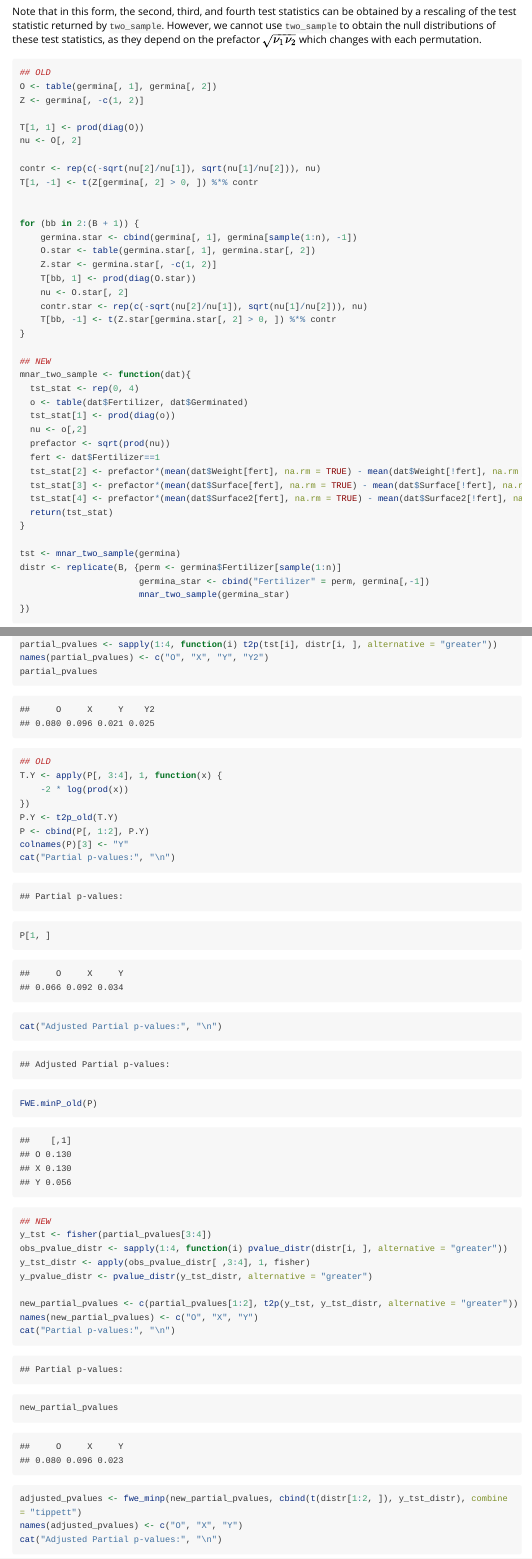
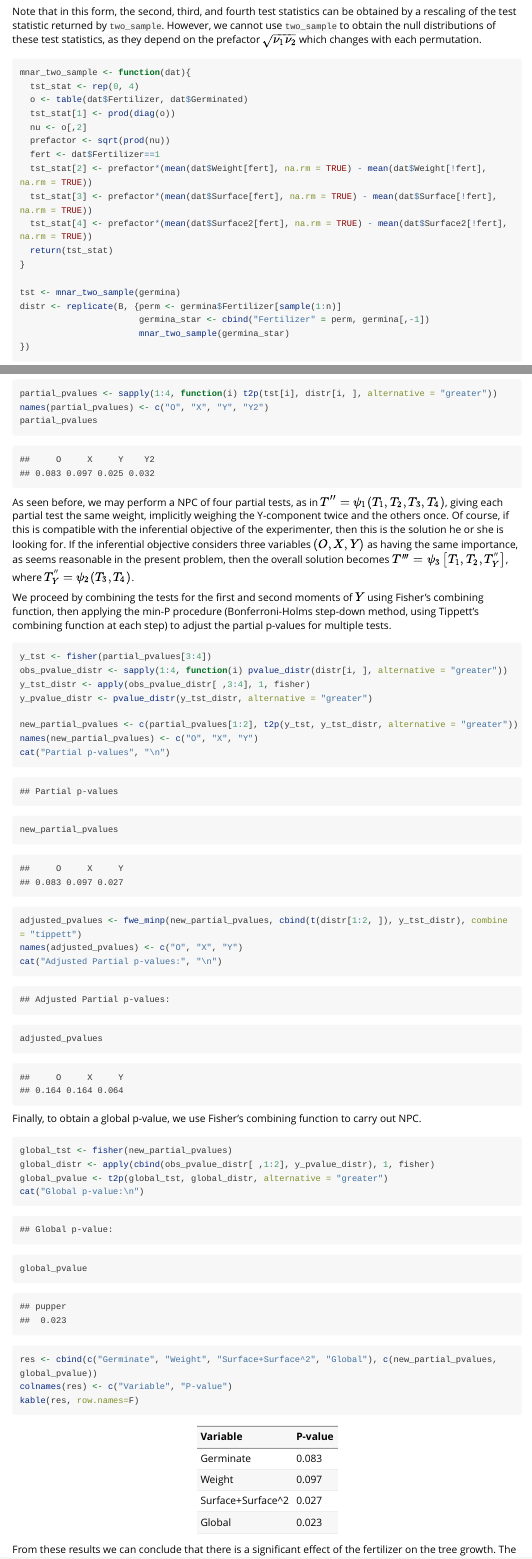
Before and after one commit to statlab/permuter, an R Markdown document (vignettes/germina.Rmd): the page in a window 1100 px wide, from 2110 px down before the commit and from 1980 px down after it, so that both start at the same text, and a second part further down, joined at a grey line. Rendered offline with R 4.5, knitr and Pandoc, with nearby package versions; long lines of code are wrapped.

Commit message:
ENH: clean up and add prose in between chunks

````diff
--- a/vignettes/germina.Rmd
+++ b/vignettes/germina.Rmd
@@ -43,23 +43,16 @@ H_{14}^{(\mathbf{X},\mathbf{Y})\mid\mathbf{O}} &: \left\lbrace  \mathbf{E}(Y_1^2
 \end{aligned}
 $$
 ```{r setup}
+library(knitr)
 library(permuter)
 data(germina)
 set.seed(50)
 
-
-## NEW
 B <- 1000
 n <- nrow(germina)
 p <- ncol(germina) - 1
 tst <- rep(0, 4)
 distr <- matrix(0, nrow = B, ncol = 4)
-## OLD
-B <- 1000
-n <- dim(germina)[1]
-p <- dim(germina)[2] - 1
-T <- array(0, dim = c((B + 1), p))
-colnames(T) <- c("O", "X", "Y", "Y2")
 
 ```
 
@@ -87,29 +80,9 @@ T_4 &= \sqrt{\nu_1\nu_2}\left(\bar{Y}^2_2 - \bar{Y}^2_1\right) \\
 $$
 
 Note that in this form, the second, third, and fourth test statistics can be obtained by a rescaling of the test statistic returned by `two_sample`. However, we cannot use `two_sample` to obtain the null distributions of these test statistics, as they depend on the prefactor $\sqrt{\nu_1\nu_2}$ which changes with each permutation.
+
 ```{r teststat}
-## OLD
-O <- table(germina[, 1], germina[, 2])
-Z <- germina[, -c(1, 2)]
 
-T[1, 1] <- prod(diag(O))
-nu <- O[, 2]
-
-contr <- rep(c(-sqrt(nu[2]/nu[1]), sqrt(nu[1]/nu[2])), nu)
-T[1, -1] <- t(Z[germina[, 2] > 0, ]) %*% contr
-
-
-for (bb in 2:(B + 1)) {
-    germina.star <- cbind(germina[, 1], germina[sample(1:n), -1])
-    O.star <- table(germina.star[, 1], germina.star[, 2])
-    Z.star <- germina.star[, -c(1, 2)]
-    T[bb, 1] <- prod(diag(O.star))
-    nu <- O.star[, 2]
-    contr.star <- rep(c(-sqrt(nu[2]/nu[1]), sqrt(nu[1]/nu[2])), nu)
-    T[bb, -1] <- t(Z.star[germina.star[, 2] > 0, ]) %*% contr
-}
-
-## NEW
 mnar_two_sample <- function(dat){
   tst_stat <- rep(0, 4)
   o <- table(dat$Fertilizer, dat$Germinated)
@@ -131,3 +104,4 @@ distr <- replicate(B, {perm <- germina$Fertilizer[sample(1:n)]
 
 ```
 
+Using the test statistics and null distributions, we call `t2p` to obtain the p-values for the four partial tests. Each test has a one-sided alternative.
@@ -142,23 +113,12 @@ partial_pvalues <- sapply(1:4, function(i) t2p(tst[i], distr[i, ], alternative =
 names(partial_pvalues) <- c("O", "X", "Y", "Y2")
 partial_pvalues
 ```
+As seen before, we may perform a NPC of four partial tests, as in $T'' = \psi_1(T_1, T_2, T_3, T_4)$, giving each partial test the same weight, implicitly weighing the Y-component twice and the others once. Of course, if this is compatible with the inferential objective of the experimenter, then this is the solution he or she is looking for. If the inferential objective considers three variables $(O, X, Y)$ as having the same importance, as seems reasonable in the present problem, then the overall solution becomes $T''' = \psi_3\left[T_1, T_2, T_Y^{''}\right]$, where $T_Y^{''} = \psi_2(T_3, T_4)$.
+
+We proceed by combining the tests for the first and second moments of $Y$ using Fisher's combining function, then applying the min-P procedure (Bonferroni-Holms step-down method, using Tippett's combining function at each step) to adjust the partial p-values for multiple tests.
 
 ```{r combinedtest}
-## OLD
-T.Y <- apply(P[, 3:4], 1, function(x) {
-    -2 * log(prod(x))
-})
-P.Y <- t2p_old(T.Y)
-P <- cbind(P[, 1:2], P.Y)
-colnames(P)[3] <- "Y"
-cat("Partial p-values:", "\n")
-P[1, ]
 
-
-cat("Adjusted Partial p-values:", "\n")
-FWE.minP_old(P)
-
-## NEW
 y_tst <- fisher(partial_pvalues[3:4])
 obs_pvalue_distr <- sapply(1:4, function(i) pvalue_distr(distr[i, ], alternative = "greater"))
 y_tst_distr <- apply(obs_pvalue_distr[ ,3:4], 1, fisher)
@@ -166,7 +126,7 @@ y_pvalue_distr <- pvalue_distr(y_tst_distr, alternative = "greater")
 
 new_partial_pvalues <- c(partial_pvalues[1:2], t2p(y_tst, y_tst_distr, alternative = "greater"))
 names(new_partial_pvalues) <- c("O", "X", "Y")
-cat("Partial p-values:", "\n")
+cat("Partial p-values", "\n")
 new_partial_pvalues
 
 adjusted_pvalues <- fwe_minp(new_partial_pvalues, cbind(t(distr[1:2, ]), y_tst_distr), combine = "tippett")
@@ -175,4 +135,5 @@ cat("Adjusted Partial p-values:", "\n")
 adjusted_pvalues
 ```
 
+Finally, to obtain a global p-value, we use Fisher's combining function to carry out NPC.
 ```{r global}
@@ -187 +141,2 @@ p.G
 global_tst <- fisher(new_partial_pvalues)
+global_distr <- apply(cbind(obs_pvalue_distr[ ,1:2], y_pvalue_distr), 1, fisher)
@@ -191,4 +145,9 @@ cat("Global p-value:\n")
 global_pvalue
 ```
 
+```{r table}
+res <- cbind(c("Germinate", "Weight", "Surface+Surface^2", "Global"), c(new_partial_pvalues, global_pvalue))
+colnames(res) <- c("Variable", "P-value")
+kable(res, row.names=F)
+```
 
````
Also changed, not shown: vignettes/germina.Rmd (18 more changed lines).
